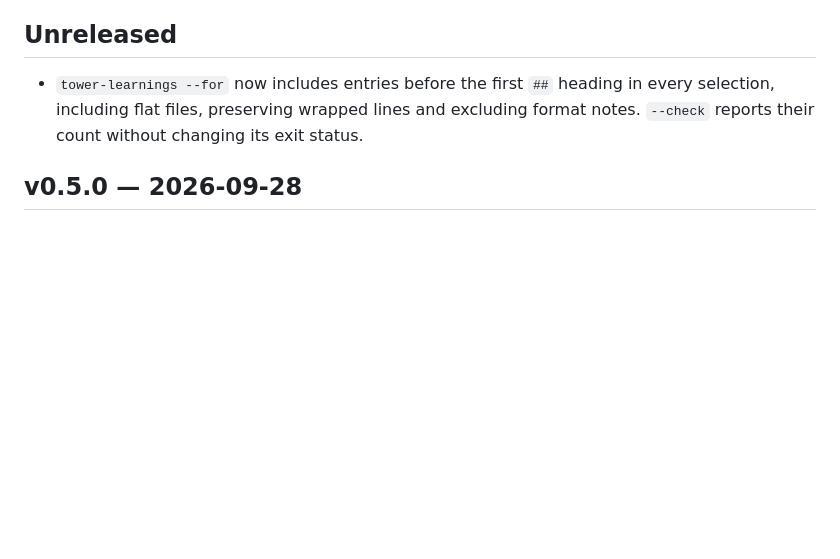
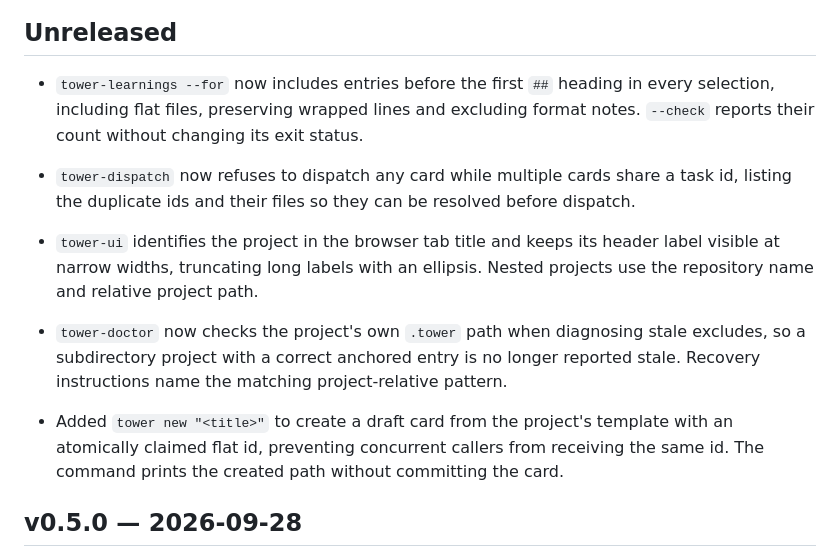
Before and after one commit to omri-am/tower, a Markdown page: CHANGELOG.md, the part around the change. Rendered like a GitHub page; blank space fills up the shorter version.

Commit message:
docs: describe merged changes for v0.6.0

```diff
--- a/CHANGELOG.md
+++ b/CHANGELOG.md
@@ -8,6 +8,21 @@ what the version gives them.
 - `tower-learnings --for` now includes entries before the first `##` heading in every
   selection, including flat files, preserving wrapped lines and excluding format notes.
   `--check` reports their count without changing its exit status.
+
+- `tower-dispatch` now refuses to dispatch any card while multiple cards share a task id,
+  listing the duplicate ids and their files so they can be resolved before dispatch.
+
+- `tower-ui` identifies the project in the browser tab title and keeps its header label
+  visible at narrow widths, truncating long labels with an ellipsis. Nested projects use
+  the repository name and relative project path.
+
+- `tower-doctor` now checks the project's own `.tower` path when diagnosing stale excludes,
+  so a subdirectory project with a correct anchored entry is no longer reported stale.
+  Recovery instructions name the matching project-relative pattern.
+
+- Added `tower new "<title>"` to create a draft card from the project's template with an
+  atomically claimed flat id, preventing concurrent callers from receiving the same id.
+  The command prints the created path without committing the card.
 
 ## v0.5.0 — 2026-09-28
 
```
Also changed, not shown: README.md (+1 -0 lines).
